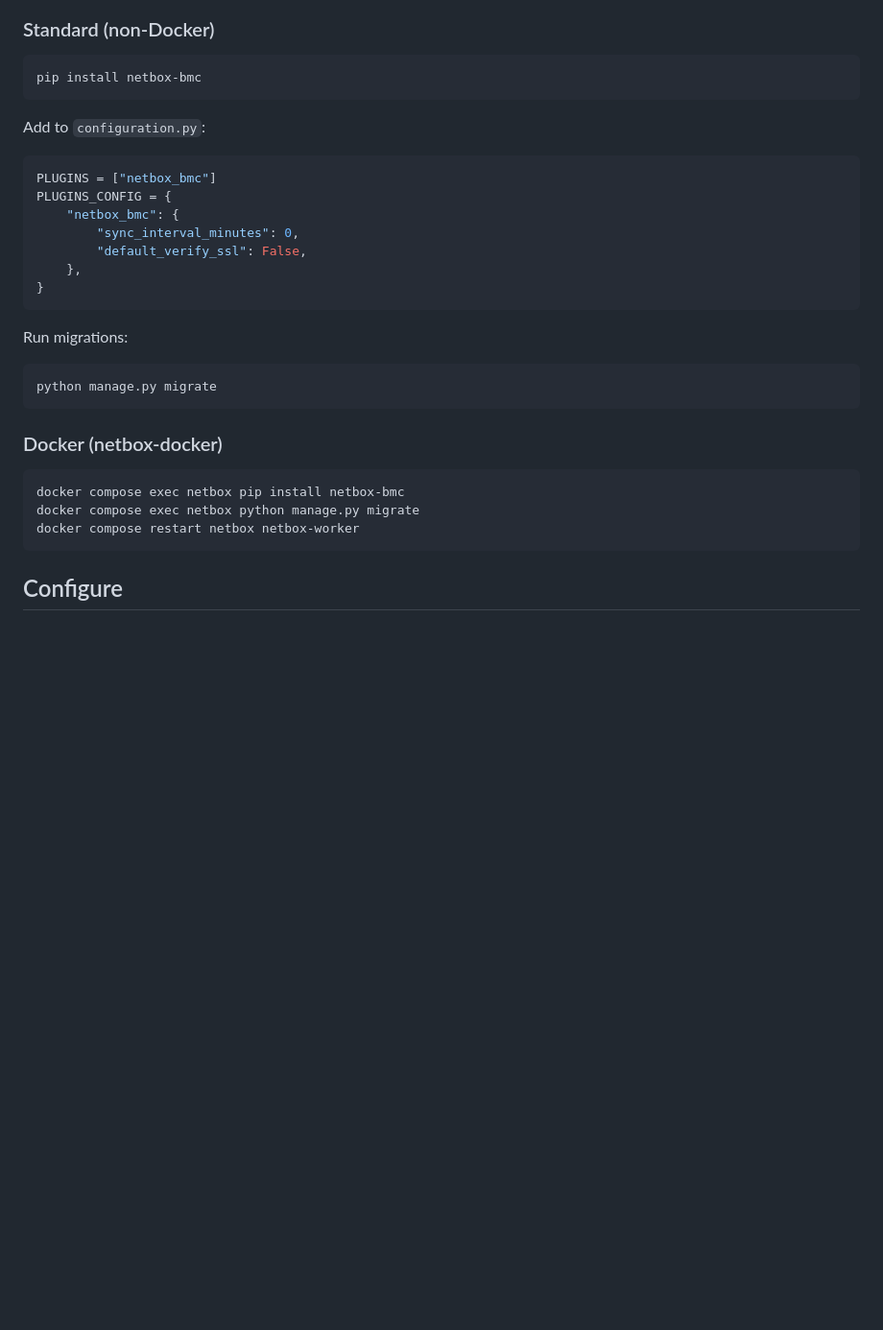
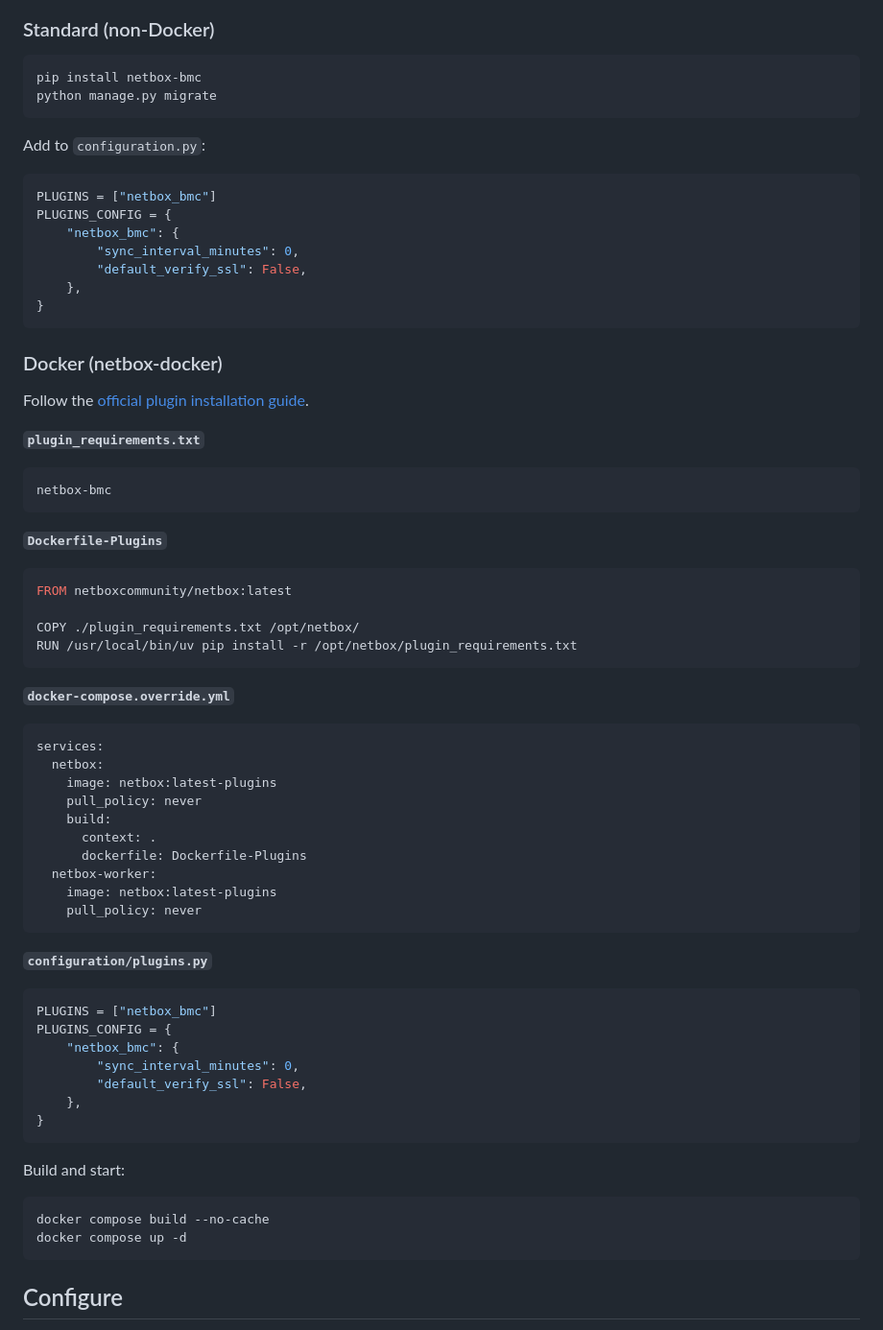
Before and after one commit to tak-labo/netbox-bmc, a Markdown page: README.md, the part around the change. Shown at 96% size. GitHub-like rendering; blank space fills up the shorter version.

````diff
--- a/README.md
+++ b/README.md
@@ -48,6 +48,7 @@ Protocol is auto-detected: probes `/redfish/v1` first, falls back to IPMI on fai
 
 ```bash
 pip install netbox-bmc
+python manage.py migrate
 ```
 
 Add to `configuration.py`:
@@ -62,18 +63,52 @@ PLUGINS_CONFIG = {
 }
 ```
 
-Run migrations:
+### Docker (netbox-docker)
 
-```bash
-python manage.py migrate
+Follow the [official plugin installation guide](https://github.com/netbox-community/netbox-docker/wiki/Using-Netbox-Plugins).
+
+**`plugin_requirements.txt`**
+```
+netbox-bmc
 ```
 
-### Docker (netbox-docker)
+**`Dockerfile-Plugins`**
+```dockerfile
+FROM netboxcommunity/netbox:latest
 
+COPY ./plugin_requirements.txt /opt/netbox/
+RUN /usr/local/bin/uv pip install -r /opt/netbox/plugin_requirements.txt
+```
+
+**`docker-compose.override.yml`**
+```yaml
+services:
+  netbox:
+    image: netbox:latest-plugins
+    pull_policy: never
+    build:
+      context: .
+      dockerfile: Dockerfile-Plugins
+  netbox-worker:
+    image: netbox:latest-plugins
+    pull_policy: never
+```
+
+**`configuration/plugins.py`**
+```python
+PLUGINS = ["netbox_bmc"]
+PLUGINS_CONFIG = {
+    "netbox_bmc": {
+        "sync_interval_minutes": 0,
+        "default_verify_ssl": False,
+    },
+}
+```
+
+Build and start:
 ```bash
-docker compose exec netbox pip install netbox-bmc
-docker compose exec netbox python manage.py migrate
-docker compose restart netbox netbox-worker
+docker compose build --no-cache
+docker compose up -d
 ```
 
 ## Configure
````
Also changed, not shown: README_ja.md (+42 -7 lines).
